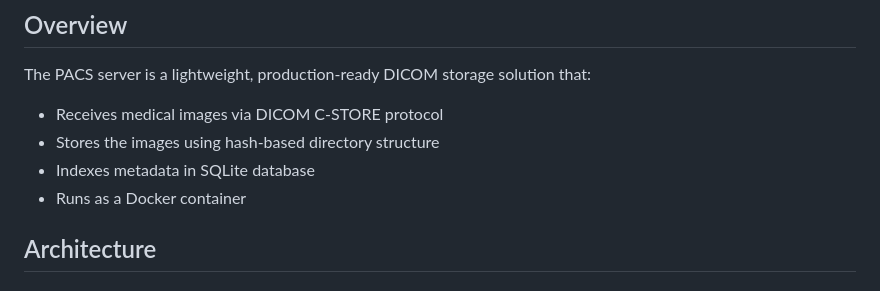
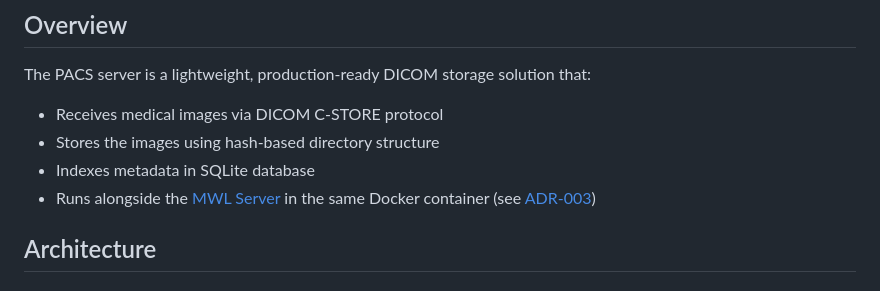
Before and after one commit to NHSDigital/manage-breast-screening-gateway, a Markdown page: docs/pacs/README.md, the part around the change. Drawn GitHub-style.

```diff
--- a/docs/pacs/README.md
+++ b/docs/pacs/README.md
@@ -8,7 +8,7 @@ The PACS server is a lightweight, production-ready DICOM storage solution that:
 - Receives medical images via DICOM C-STORE protocol
 - Stores the images using hash-based directory structure
 - Indexes metadata in SQLite database
-- Runs as a Docker container
+- Runs alongside the [MWL Server](../mwl/README.md) in the same Docker container (see [ADR-003](../adr/ADR-003_Multi_threaded_PACS_MWL_server.md))
 
 ## Architecture
 
```
Also changed, not shown: docs/adr/ADR-003_Multi_threaded_PACS_MWL_server.md (added, +72 -0 lines), docs/mwl/README.md (added, +141 -0 lines).
